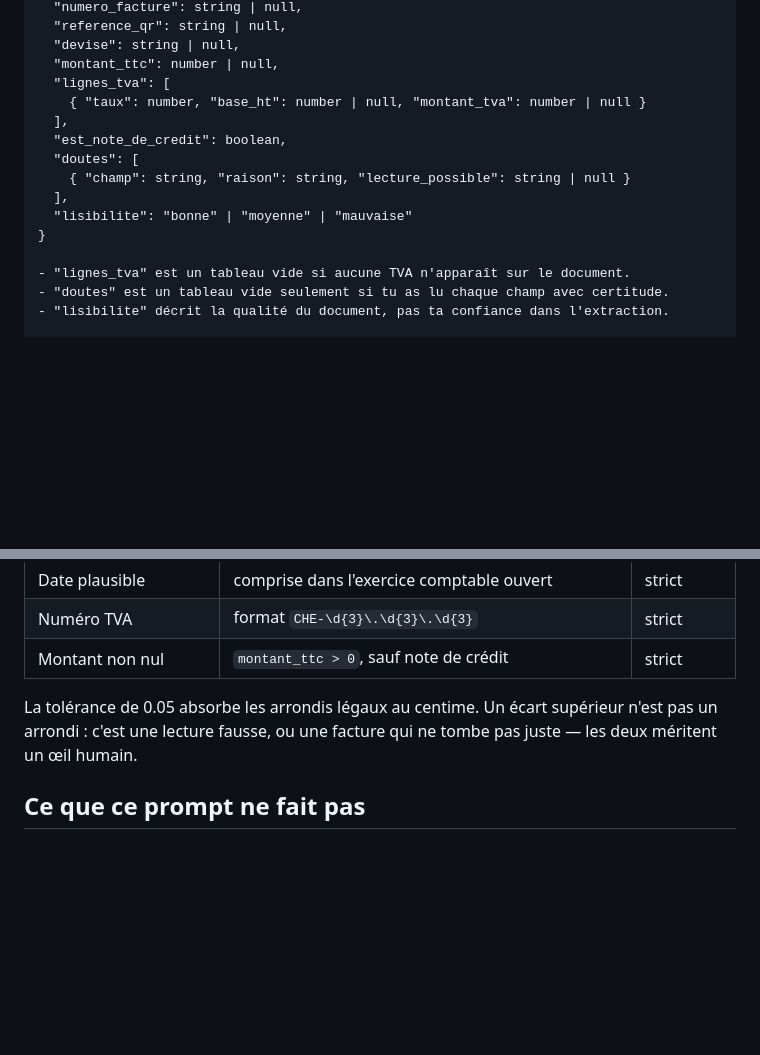
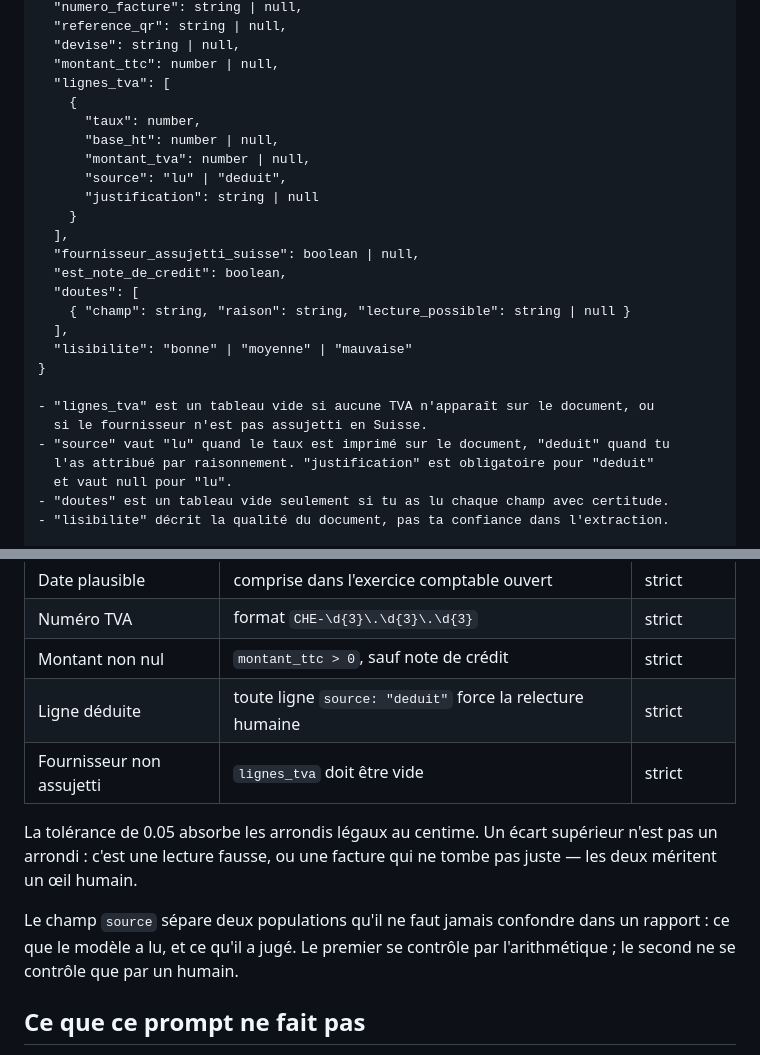
Before and after one commit to jk0q/TD-wars, a Markdown page: savacom/prompts/extraction-facture.md, 2 parts joined by grey strips. GitHub-like rendering; blank space fills up the shorter version.

```diff
--- a/savacom/prompts/extraction-facture.md
+++ b/savacom/prompts/extraction-facture.md
@@ -80,8 +131,15 @@ avant, aucun texte après, aucun bloc de code, aucun commentaire.
   "devise": string | null,
   "montant_ttc": number | null,
   "lignes_tva": [
-    { "taux": number, "base_ht": number | null, "montant_tva": number | null }
+    {
+      "taux": number,
+      "base_ht": number | null,
+      "montant_tva": number | null,
+      "source": "lu" | "deduit",
+      "justification": string | null
+    }
   ],
+  "fournisseur_assujetti_suisse": boolean | null,
   "est_note_de_credit": boolean,
   "doutes": [
     { "champ": string, "raison": string, "lecture_possible": string | null }
@@ -89,7 +147,11 @@ avant, aucun texte après, aucun bloc de code, aucun commentaire.
   "lisibilite": "bonne" | "moyenne" | "mauvaise"
 }
 
-- "lignes_tva" est un tableau vide si aucune TVA n'apparaît sur le document.
+- "lignes_tva" est un tableau vide si aucune TVA n'apparaît sur le document, ou
+  si le fournisseur n'est pas assujetti en Suisse.
+- "source" vaut "lu" quand le taux est imprimé sur le document, "deduit" quand tu
+  l'as attribué par raisonnement. "justification" est obligatoire pour "deduit"
+  et vaut null pour "lu".
 - "doutes" est un tableau vide seulement si tu as lu chaque champ avec certitude.
 - "lisibilite" décrit la qualité du document, pas ta confiance dans l'extraction.
 
@@ -114,11 +176,17 @@ pièce en doute et interdit l'écriture automatique.
 | Date plausible | comprise dans l'exercice comptable ouvert | strict |
 | Numéro TVA | format `CHE-\d{3}\.\d{3}\.\d{3}` | strict |
 | Montant non nul | `montant_ttc > 0`, sauf note de crédit | strict |
+| Ligne déduite | toute ligne `source: "deduit"` force la relecture humaine | strict |
+| Fournisseur non assujetti | `lignes_tva` doit être vide | strict |
 
 La tolérance de 0.05 absorbe les arrondis légaux au centime. Un écart supérieur
 n'est pas un arrondi : c'est une lecture fausse, ou une facture qui ne tombe pas
 juste — les deux méritent un œil humain.
 
+Le champ `source` sépare deux populations qu'il ne faut jamais confondre dans un
+rapport : ce que le modèle a lu, et ce qu'il a jugé. Le premier se contrôle par
+l'arithmétique ; le second ne se contrôle que par un humain.
+
 ## Ce que ce prompt ne fait pas
 
 Il n'attribue aucun compte de charge et aucun code TVA WinBiz. L'imputation est
```
Also changed, not shown: other parts of savacom/prompts/extraction-facture.md (+59 -8 lines).
